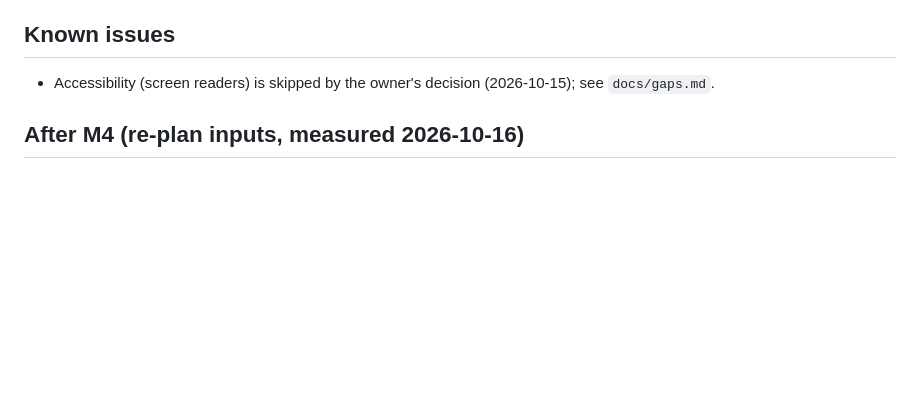
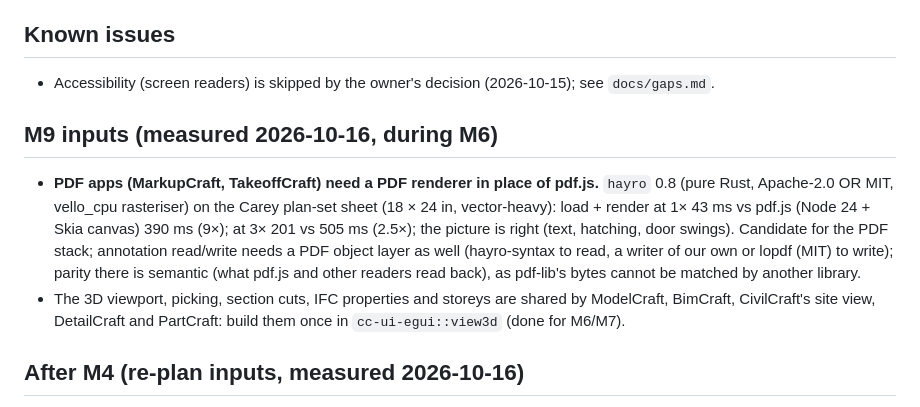
Before and after one commit to getcadcraft/cadcraft-rust, a Markdown page: docs/roadmap.md, the part around the change. Drawn GitHub-style; blank space fills up the shorter version.

Commit message:
M6.6: roadmap: M9 inputs (hayro as the PDF renderer: 9x pdf.js at 1x on the Carey sheet; shared 3D view)

```diff
--- a/docs/roadmap.md
+++ b/docs/roadmap.md
@@ -39,6 +39,17 @@ makes no tablet promise beyond "the web build in a WebGPU browser".
 
 - Accessibility (screen readers) is skipped by the owner's decision (2026-10-15); see `docs/gaps.md`.
 
+## M9 inputs (measured 2026-10-16, during M6)
+
+- **PDF apps (MarkupCraft, TakeoffCraft) need a PDF renderer in place of pdf.js.** `hayro` 0.8 (pure Rust, Apache-2.0 OR
+  MIT, vello_cpu rasteriser) on the Carey plan-set sheet (18 × 24 in, vector-heavy): load + render at 1× 43 ms vs pdf.js
+  (Node 24 + Skia canvas) 390 ms (9×); at 3× 201 vs 505 ms (2.5×); the picture is right (text, hatching, door swings).
+  Candidate for the PDF stack; annotation read/write needs a PDF object layer as well (hayro-syntax to read, a writer of
+  our own or lopdf (MIT) to write); parity there is semantic (what pdf.js and other readers read back), as pdf-lib's
+  bytes cannot be matched by another library.
+- The 3D viewport, picking, section cuts, IFC properties and storeys are shared by ModelCraft, BimCraft, CivilCraft's
+  site view, DetailCraft and PartCraft: build them once in `cc-ui-egui::view3d` (done for M6/M7).
+
 ## After M4 (re-plan inputs, measured 2026-10-16)
 
 - **Every engine ported so far is at exact parity** (byte-identical writers, 0-difference readers and geometry). The
```
